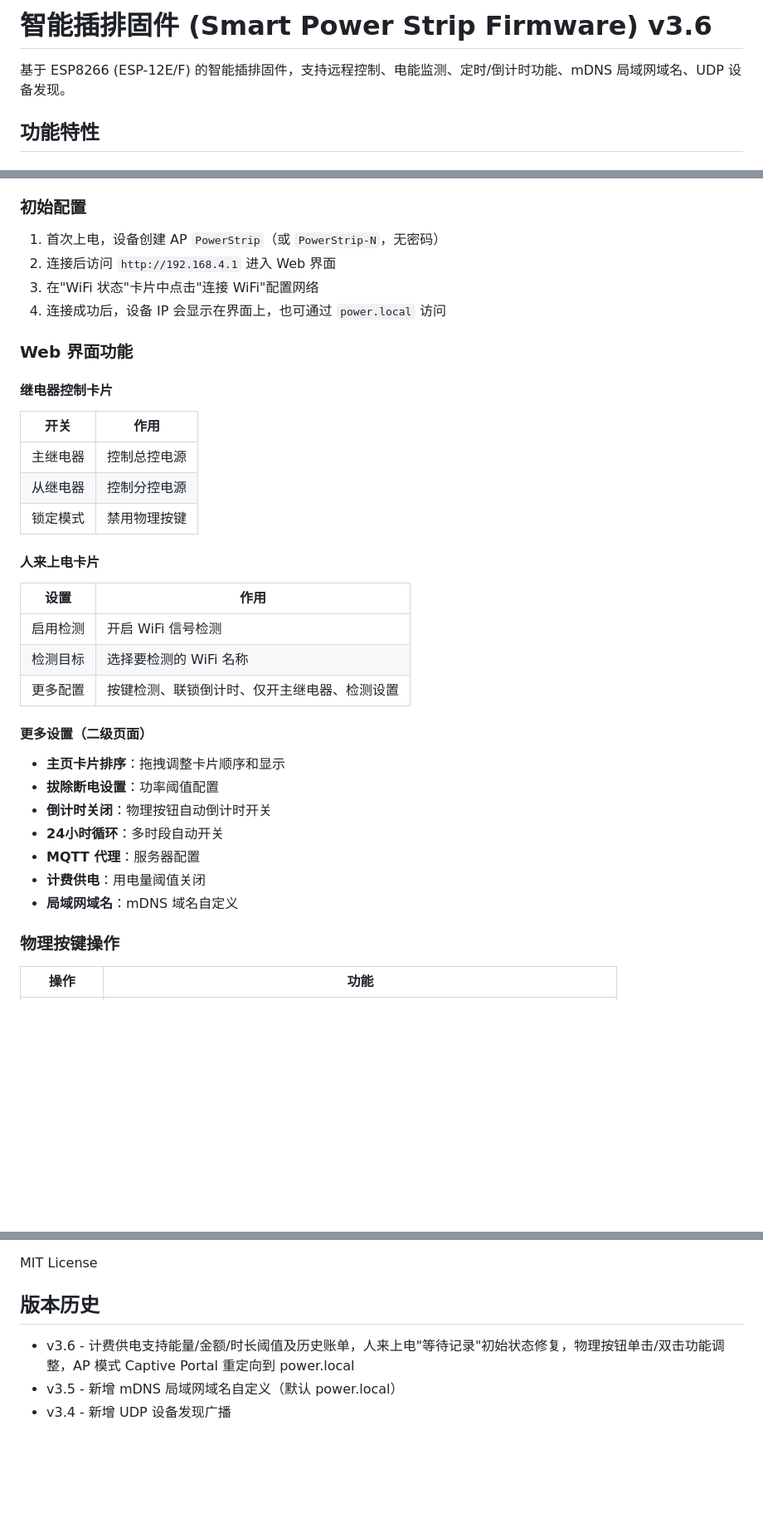
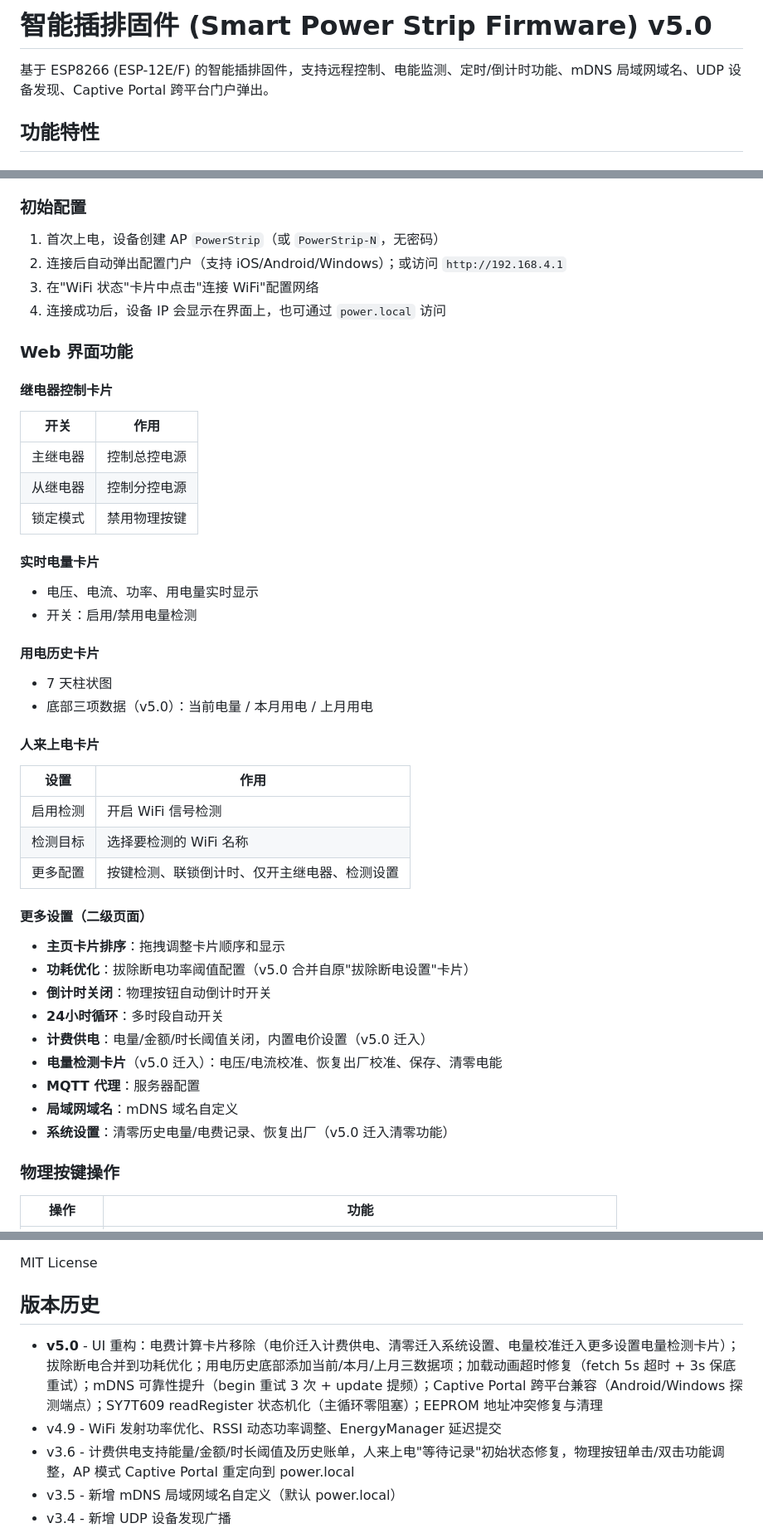
Before and after one commit to S0DX/esp8266-powerstrip, a Markdown page: README.md, 3 parts joined by grey strips. Shown at 83% size. Drawn GitHub-style; blank space fills up the shorter version.

```diff
--- a/README.md
+++ b/README.md
@@ -1,6 +1,6 @@
-# 智能插排固件 (Smart Power Strip Firmware) v3.6
+# 智能插排固件 (Smart Power Strip Firmware) v5.0
 
-基于 ESP8266 (ESP-12E/F) 的智能插排固件，支持远程控制、电能监测、定时/倒计时功能、mDNS 局域网域名、UDP 设备发现。
+基于 ESP8266 (ESP-12E/F) 的智能插排固件，支持远程控制、电能监测、定时/倒计时功能、mDNS 局域网域名、UDP 设备发现、Captive Portal 跨平台门户弹出。
 
 ## 功能特性
 
@@ -106,7 +110,7 @@ pio run -e esp12e-ota -t upload --upload-port 192.168.1.100
 ### 初始配置
 
 1. 首次上电，设备创建 AP `PowerStrip`（或 `PowerStrip-N`，无密码）
-2. 连接后访问 `http://192.168.4.1` 进入 Web 界面
+2. 连接后自动弹出配置门户（支持 iOS/Android/Windows）；或访问 `http://192.168.4.1`
 3. 在"WiFi 状态"卡片中点击"连接 WiFi"配置网络
 4. 连接成功后，设备 IP 会显示在界面上，也可通过 `power.local` 访问
 
@@ -119,6 +123,14 @@ pio run -e esp12e-ota -t upload --upload-port 192.168.1.100
 | 从继电器 | 控制分控电源 |
 | 锁定模式 | 禁用物理按键 |
 
+#### 实时电量卡片
+- 电压、电流、功率、用电量实时显示
+- 开关：启用/禁用电量检测
+
+#### 用电历史卡片
+- 7 天柱状图
+- 底部三项数据（v5.0）：当前电量 / 本月用电 / 上月用电
+
 #### 人来上电卡片
 | 设置 | 作用 |
 |------|------|
@@ -128,12 +140,14 @@ pio run -e esp12e-ota -t upload --upload-port 192.168.1.100
 
 #### 更多设置（二级页面）
 - **主页卡片排序**：拖拽调整卡片顺序和显示
-- **拔除断电设置**：功率阈值配置
+- **功耗优化**：拔除断电功率阈值配置（v5.0 合并自原"拔除断电设置"卡片）
 - **倒计时关闭**：物理按钮自动倒计时开关
 - **24小时循环**：多时段自动开关
+- **计费供电**：电量/金额/时长阈值关闭，内置电价设置（v5.0 迁入）
+- **电量检测卡片**（v5.0 迁入）：电压/电流校准、恢复出厂校准、保存、清零电能
 - **MQTT 代理**：服务器配置
-- **计费供电**：用电量阈值关闭
 - **局域网域名**：mDNS 域名自定义
+- **系统设置**：清零历史电量/电费记录、恢复出厂（v5.0 迁入清零功能）
 
 ### 物理按键操作
 
@@ -292,6 +315,8 @@ MIT License
 
 ## 版本历史
 
+- **v5.0** - UI 重构：电费计算卡片移除（电价迁入计费供电、清零迁入系统设置、电量校准迁入更多设置电量检测卡片）；拔除断电合并到功耗优化；用电历史底部添加当前/本月/上月三数据项；加载动画超时修复（fetch 5s 超时 + 3s 保底重试）；mDNS 可靠性提升（begin 重试 3 次 + update 提频）；Captive Portal 跨平台兼容（Android/Windows 探测端点）；SY7T609 readRegister 状态机化（主循环零阻塞）；EEPROM 地址冲突修复与清理
+- v4.9 - WiFi 发射功率优化、RSSI 动态功率调整、EnergyManager 延迟提交
 - v3.6 - 计费供电支持能量/金额/时长阈值及历史账单，人来上电"等待记录"初始状态修复，物理按钮单击/双击功能调整，AP 模式 Captive Portal 重定向到 power.local
 - v3.5 - 新增 mDNS 局域网域名自定义（默认 power.local）
 - v3.4 - 新增 UDP 设备发现广播
```
Also changed, not shown: other parts of README.md (+40 -27 lines).
